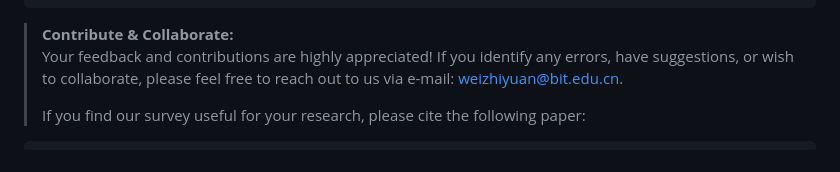
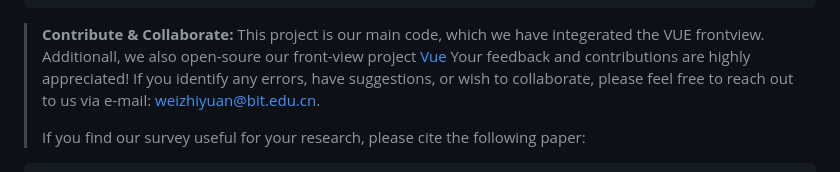
Before and after one commit to bit-smartcontract-analysis/scplatform, a Markdown page: README.md, the part around the change. GitHub-like rendering.

````diff
--- a/README.md
+++ b/README.md
@@ -168,6 +168,7 @@ Its better to config [dockerhub mirror](https://docs.docker.com/docker-hub/image
 ```
 
 > **Contribute & Collaborate:**
+> This project is our main code, which we have integerated the VUE frontview. Additionall, we also open-soure our front-view project [Vue](https://github.com/bit-smartcontract-analysis/changan-SC-vue)
 > Your feedback and contributions are highly appreciated! If you identify any errors, have suggestions, or wish to collaborate, please feel free to reach out to us via e-mail: [weizhiyuan@bit.edu.cn](mailto:weizhiyuan@bit.edu.cn).
 >
 > If you find our survey useful for your research, please cite the following paper:
````
